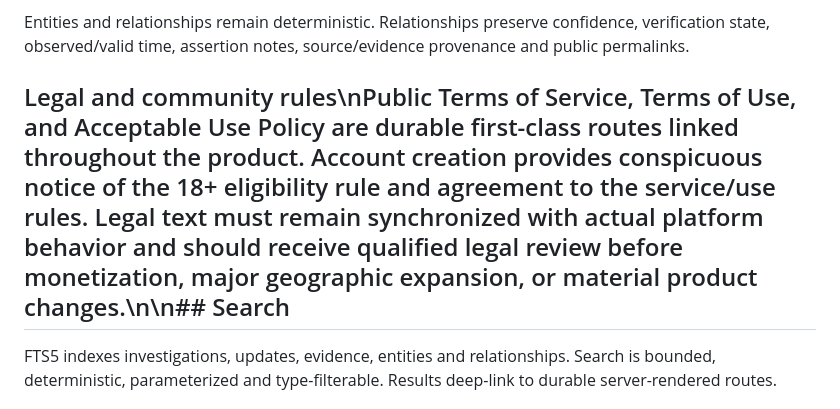
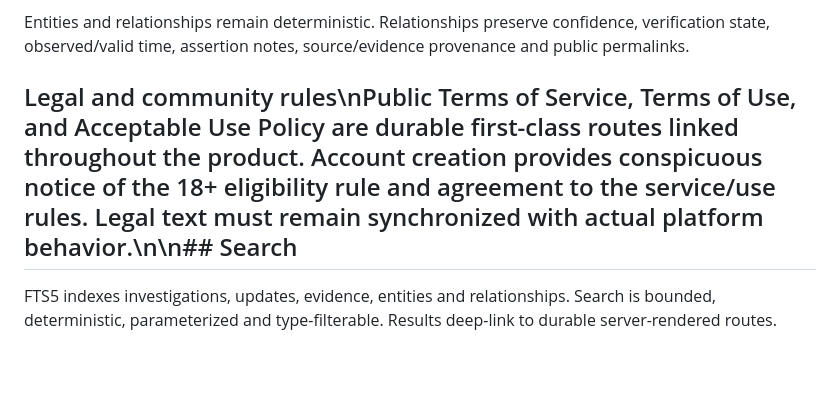
Before and after one commit to tituspaine/tituspaine, a Markdown page: intel/docs/INTEL_V3_ARCHITECTURE.md, the part around the change. GitHub-like rendering; blank space fills up the shorter version.

Commit message:
intel docs: align legal policy acceptance model

```diff
--- a/intel/docs/INTEL_V3_ARCHITECTURE.md
+++ b/intel/docs/INTEL_V3_ARCHITECTURE.md
@@ -22,7 +22,7 @@ Community evidence is always created as `UNVERIFIED`. Supported files are bounde
 
 Entities and relationships remain deterministic. Relationships preserve confidence, verification state, observed/valid time, assertion notes, source/evidence provenance and public permalinks.
 
-## Legal and community rules\nPublic Terms of Service, Terms of Use, and Acceptable Use Policy are durable first-class routes linked throughout the product. Account creation provides conspicuous notice of the 18+ eligibility rule and agreement to the service/use rules. Legal text must remain synchronized with actual platform behavior and should receive qualified legal review before monetization, major geographic expansion, or material product changes.\n\n## Search
+## Legal and community rules\nPublic Terms of Service, Terms of Use, and Acceptable Use Policy are durable first-class routes linked throughout the product. Account creation provides conspicuous notice of the 18+ eligibility rule and agreement to the service/use rules. Legal text must remain synchronized with actual platform behavior.\n\n## Search
 FTS5 indexes investigations, updates, evidence, entities and relationships. Search is bounded, deterministic, parameterized and type-filterable. Results deep-link to durable server-rendered routes.
 
 ## Cache and performance
```
